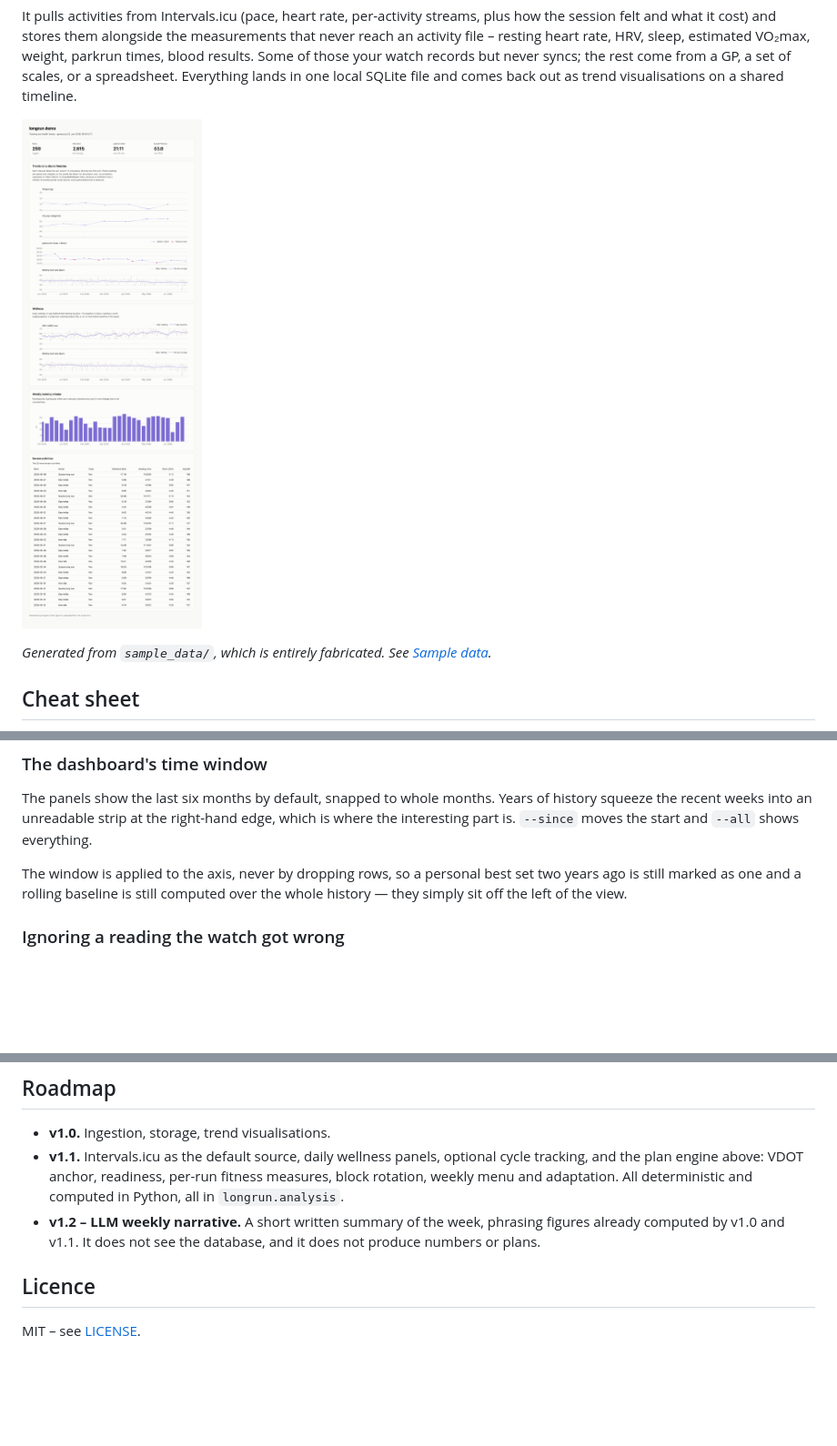
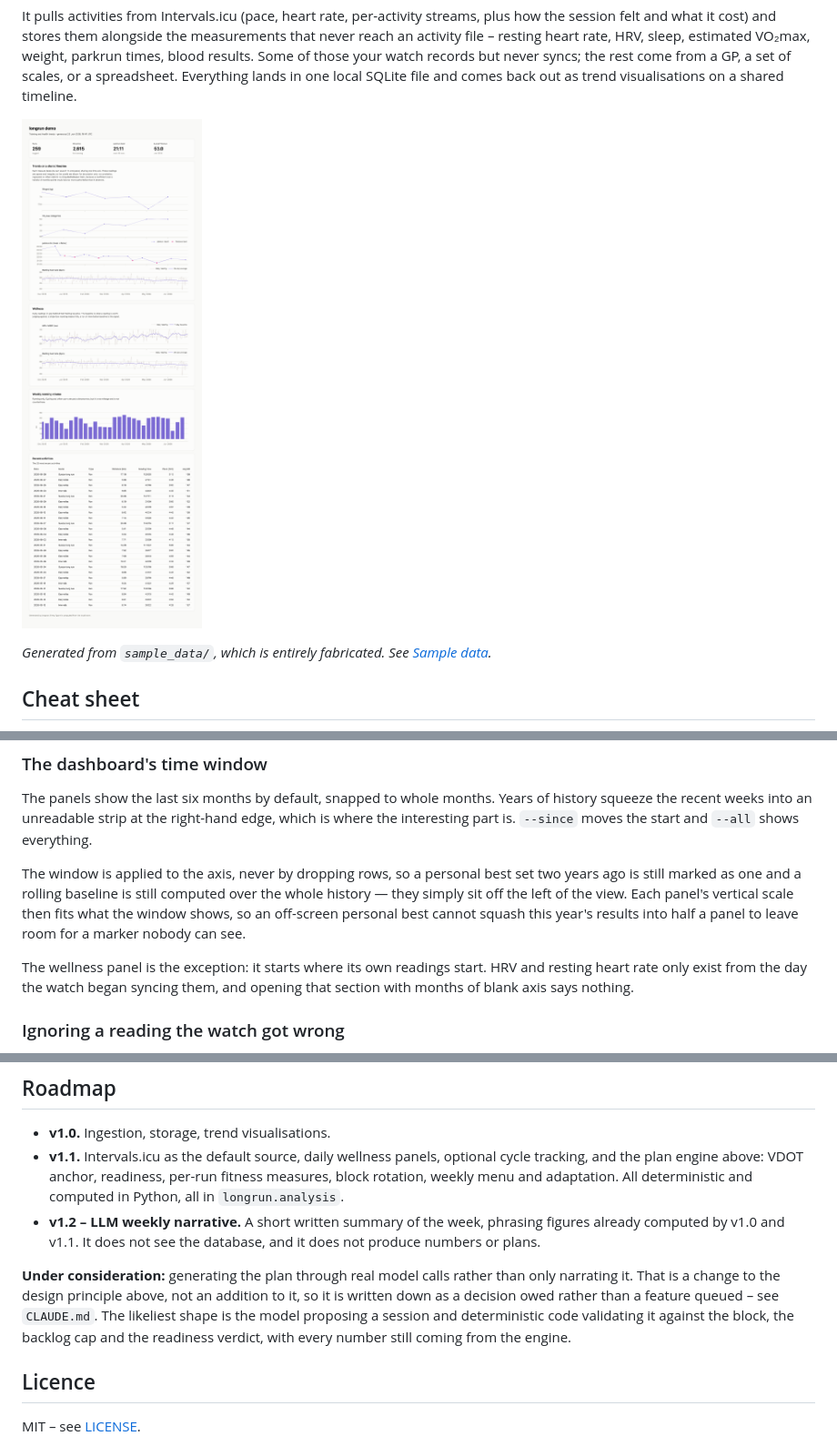
Before and after one commit to annabator/longrun, a Markdown page: README.md, 3 parts joined by grey strips. Shown at 91% size. GitHub-like rendering; pictures changed too: docs/example-dashboard.png; blank space fills up the shorter version.

```diff
--- a/README.md
+++ b/README.md
@@ -261,6 +261,13 @@ start and `--all` shows everything.
 The window is applied to the axis, never by dropping rows, so a personal best
 set two years ago is still marked as one and a rolling baseline is still
 computed over the whole history — they simply sit off the left of the view.
+Each panel's vertical scale then fits what the window shows, so an off-screen
+personal best cannot squash this year's results into half a panel to leave
+room for a marker nobody can see.
+
+The wellness panel is the exception: it starts where its own readings start.
+HRV and resting heart rate only exist from the day the watch began syncing
+them, and opening that section with months of blank axis says nothing.
 
 ### Ignoring a reading the watch got wrong
 
@@ -487,6 +494,13 @@ Type hints throughout, docstrings on public functions, `mypy --strict` clean.
   figures already computed by v1.0 and v1.1. It does not see the database, and
   it does not produce numbers or plans.
 
+**Under consideration:** generating the plan through real model calls rather
+than only narrating it. That is a change to the design principle above, not an
+addition to it, so it is written down as a decision owed rather than a feature
+queued – see `CLAUDE.md`. The likeliest shape is the model proposing a session
+and deterministic code validating it against the block, the backlog cap and
+the readiness verdict, with every number still coming from the engine.
+
 ## Licence
 
 MIT – see [LICENSE](LICENSE).
```
Also changed, not shown: 2 other files.
